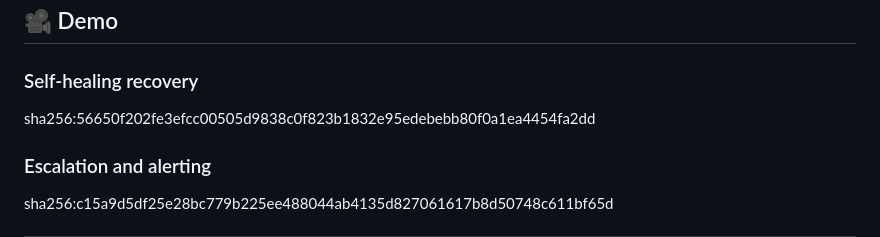
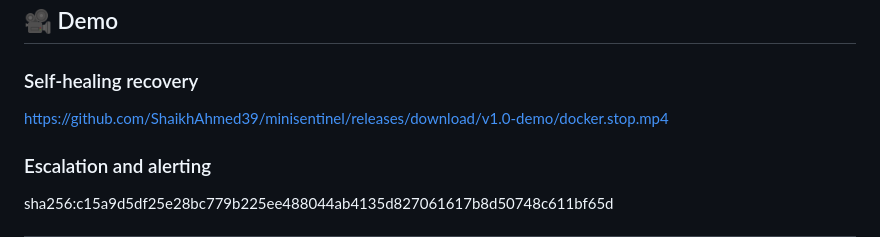
Before and after one commit to ShaikhAhmed39/minisentinel, a Markdown page: README.md, the part around the change. GitHub-like rendering.

```diff
--- a/README.md
+++ b/README.md
@@ -8,7 +8,7 @@ MiniSentinel watches a Docker container's health in real time. When it goes down
 
 ## 🎥 Demo
 ### Self-healing recovery
-sha256:56650f202fe3efcc00505d9838c0f823b1832e95edebebb80f0a1ea4454fa2dd
+https://github.com/ShaikhAhmed39/minisentinel/releases/download/v1.0-demo/docker.stop.mp4
 
 ### Escalation and alerting
 sha256:c15a9d5df25e28bc779b225ee488044ab4135d827061617b8d50748c611bf65d
```
